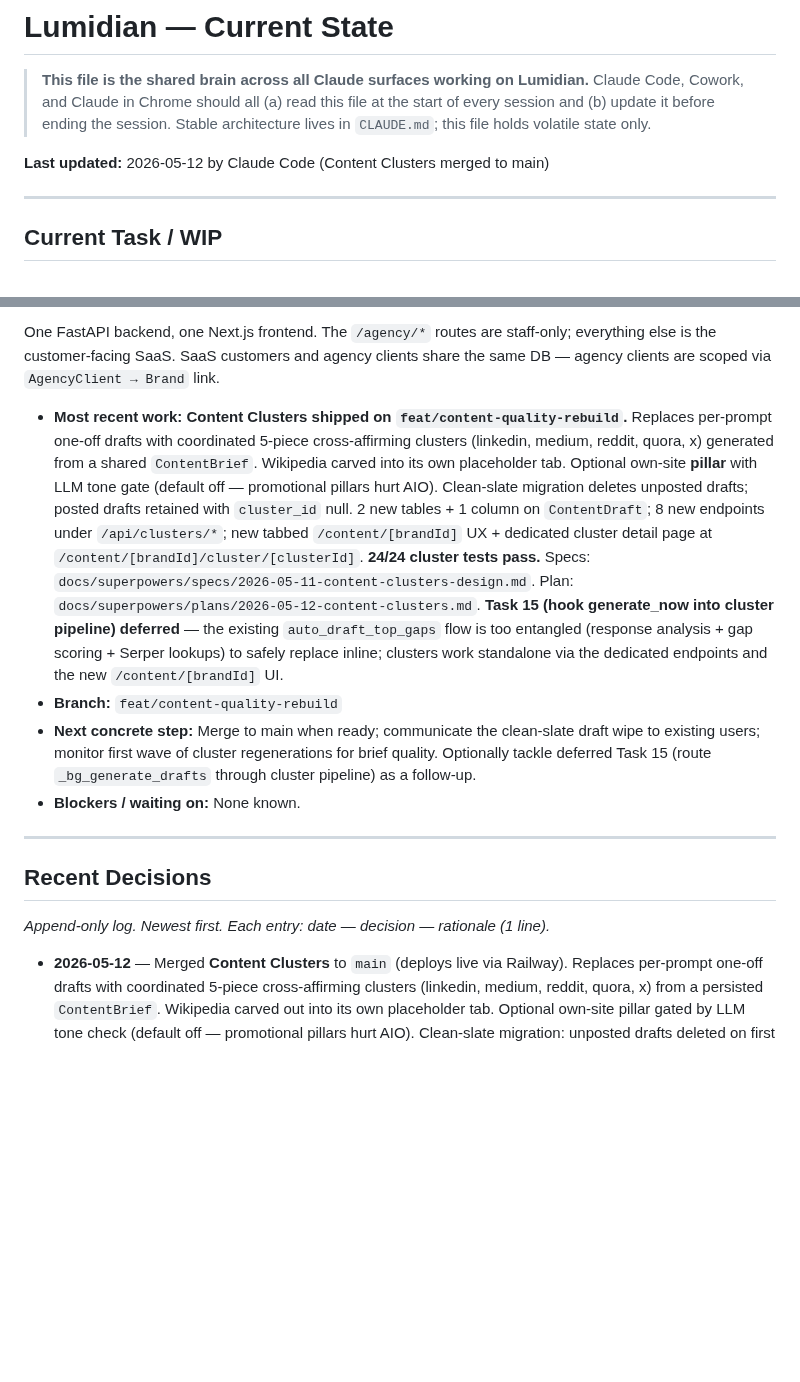
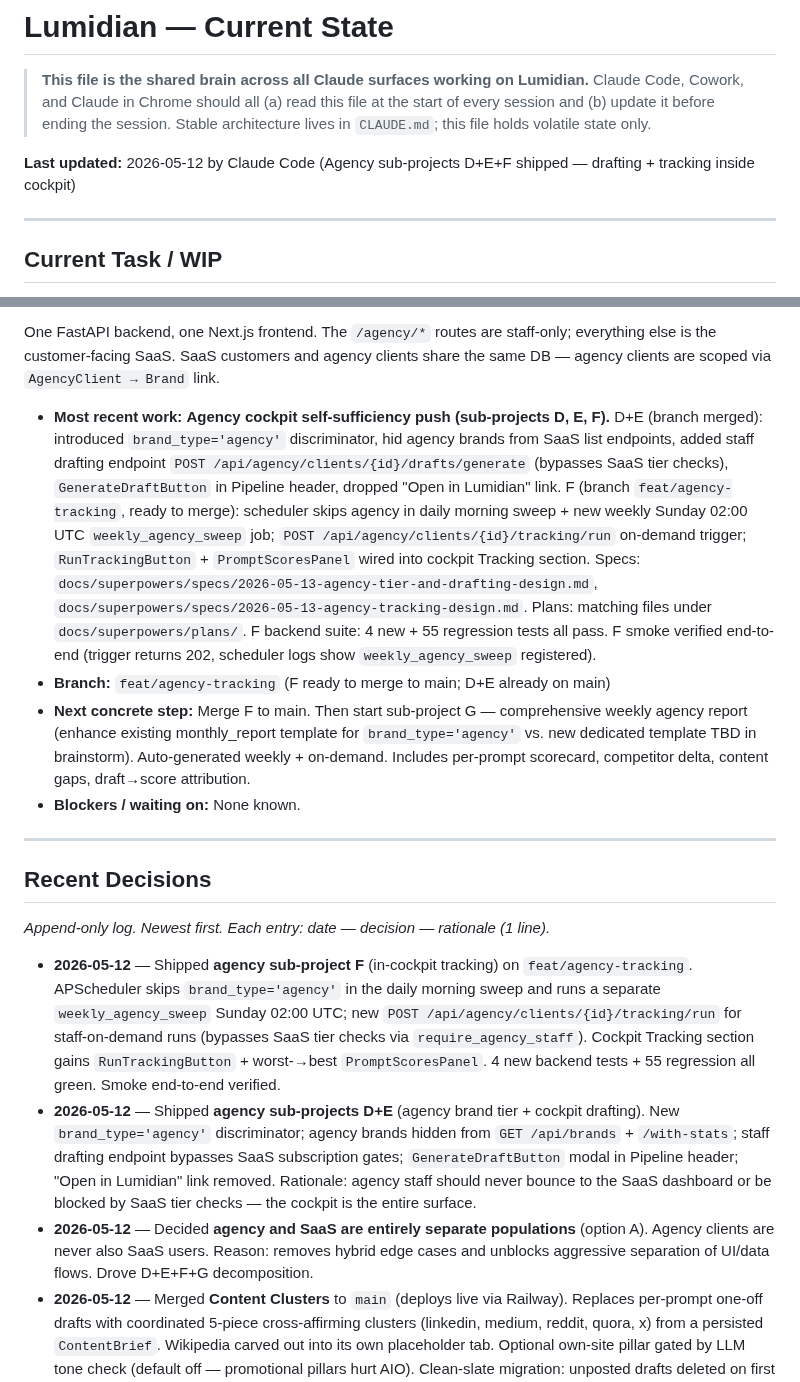
Before and after one commit to elkenturner/Lumidian, a Markdown page: CURRENT_STATE.md, 2 parts joined by grey strips. Drawn GitHub-style; blank space fills up the shorter version.

Commit message:
docs: update CURRENT_STATE — agency D+E+F shipped

```diff
--- a/CURRENT_STATE.md
+++ b/CURRENT_STATE.md
@@ -3,7 +3,7 @@
 > **This file is the shared brain across all Claude surfaces working on Lumidian.**
 > Claude Code, Cowork, and Claude in Chrome should all (a) read this file at the start of every session and (b) update it before ending the session. Stable architecture lives in `CLAUDE.md`; this file holds volatile state only.
 
-**Last updated:** 2026-05-12 by Claude Code (Content Clusters merged to main)
+**Last updated:** 2026-05-12 by Claude Code (Agency sub-projects D+E+F shipped — drafting + tracking inside cockpit)
 
 ---
 
@@ -16,9 +16,9 @@
 
 One FastAPI backend, one Next.js frontend. The `/agency/*` routes are staff-only; everything else is the customer-facing SaaS. SaaS customers and agency clients share the same DB — agency clients are scoped via `AgencyClient → Brand` link.
 
-- **Most recent work:** **Content Clusters shipped on `feat/content-quality-rebuild`.** Replaces per-prompt one-off drafts with coordinated 5-piece cross-affirming clusters (linkedin, medium, reddit, quora, x) generated from a shared `ContentBrief`. Wikipedia carved into its own placeholder tab. Optional own-site **pillar** with LLM tone gate (default off — promotional pillars hurt AIO). Clean-slate migration deletes unposted drafts; posted drafts retained with `cluster_id` null. 2 new tables + 1 column on `ContentDraft`; 8 new endpoints under `/api/clusters/*`; new tabbed `/content/[brandId]` UX + dedicated cluster detail page at `/content/[brandId]/cluster/[clusterId]`. **24/24 cluster tests pass.** Specs: `docs/superpowers/specs/2026-05-11-content-clusters-design.md`. Plan: `docs/superpowers/plans/2026-05-12-content-clusters.md`. **Task 15 (hook generate_now into cluster pipeline) deferred** — the existing `auto_draft_top_gaps` flow is too entangled (response analysis + gap scoring + Serper lookups) to safely replace inline; clusters work standalone via the dedicated endpoints and the new `/content/[brandId]` UI.
-- **Branch:** `feat/content-quality-rebuild`
-- **Next concrete step:** Merge to main when ready; communicate the clean-slate draft wipe to existing users; monitor first wave of cluster regenerations for brief quality. Optionally tackle deferred Task 15 (route `_bg_generate_drafts` through cluster pipeline) as a follow-up.
+- **Most recent work:** **Agency cockpit self-sufficiency push (sub-projects D, E, F).** D+E (branch merged): introduced `brand_type='agency'` discriminator, hid agency brands from SaaS list endpoints, added staff drafting endpoint `POST /api/agency/clients/{id}/drafts/generate` (bypasses SaaS tier checks), `GenerateDraftButton` in Pipeline header, dropped "Open in Lumidian" link. F (branch `feat/agency-tracking`, ready to merge): scheduler skips agency in daily morning sweep + new weekly Sunday 02:00 UTC `weekly_agency_sweep` job; `POST /api/agency/clients/{id}/tracking/run` on-demand trigger; `RunTrackingButton` + `PromptScoresPanel` wired into cockpit Tracking section. Specs: `docs/superpowers/specs/2026-05-13-agency-tier-and-drafting-design.md`, `docs/superpowers/specs/2026-05-13-agency-tracking-design.md`. Plans: matching files under `docs/superpowers/plans/`. F backend suite: 4 new + 55 regression tests all pass. F smoke verified end-to-end (trigger returns 202, scheduler logs show `weekly_agency_sweep` registered).
+- **Branch:** `feat/agency-tracking` (F ready to merge to main; D+E already on main)
+- **Next concrete step:** Merge F to main. Then start sub-project G — comprehensive weekly agency report (enhance existing monthly_report template for `brand_type='agency'` vs. new dedicated template TBD in brainstorm). Auto-generated weekly + on-demand. Includes per-prompt scorecard, competitor delta, content gaps, draft→score attribution.
 - **Blockers / waiting on:** None known.
 
 ---
@@ -27,6 +27,9 @@ One FastAPI backend, one Next.js frontend. The `/agency/*` routes are staff-only
 
 _Append-only log. Newest first. Each entry: date — decision — rationale (1 line)._
 
+- **2026-05-12** — Shipped **agency sub-project F** (in-cockpit tracking) on `feat/agency-tracking`. APScheduler skips `brand_type='agency'` in the daily morning sweep and runs a separate `weekly_agency_sweep` Sunday 02:00 UTC; new `POST /api/agency/clients/{id}/tracking/run` for staff-on-demand runs (bypasses SaaS tier checks via `require_agency_staff`). Cockpit Tracking section gains `RunTrackingButton` + worst-→best `PromptScoresPanel`. 4 new backend tests + 55 regression all green. Smoke end-to-end verified.
+- **2026-05-12** — Shipped **agency sub-projects D+E** (agency brand tier + cockpit drafting). New `brand_type='agency'` discriminator; agency brands hidden from `GET /api/brands` + `/with-stats`; staff drafting endpoint bypasses SaaS subscription gates; `GenerateDraftButton` modal in Pipeline header; "Open in Lumidian" link removed. Rationale: agency staff should never bounce to the SaaS dashboard or be blocked by SaaS tier checks — the cockpit is the entire surface.
+- **2026-05-12** — Decided **agency and SaaS are entirely separate populations** (option A). Agency clients are never also SaaS users. Reason: removes hybrid edge cases and unblocks aggressive separation of UI/data flows. Drove D+E+F+G decomposition.
 - **2026-05-12** — Merged **Content Clusters** to `main` (deploys live via Railway). Replaces per-prompt one-off drafts with coordinated 5-piece cross-affirming clusters (linkedin, medium, reddit, quora, x) from a persisted `ContentBrief`. Wikipedia carved out into its own placeholder tab. Optional own-site pillar gated by LLM tone check (default off — promotional pillars hurt AIO). Clean-slate migration: unposted drafts deleted on first deploy, posted retained with `cluster_id` null. 24 dedicated cluster tests; 882-test full backend suite green. New tabbed `/content/[brandId]` surface + cluster detail route. Task 15 (route `_bg_generate_drafts` through cluster pipeline) deferred — clusters live behind dedicated endpoints; replacing the legacy flow would entangle with response analysis + Serper lookups for negligible gain.
 - **2026-05-12** — **Site Audit Fix-Factory redesign shipped** on `feat/site-audit-fix-factory` (merged to main). Backend: 18 artifact generators (5 rule-based + 13 LLM-backed via Claude Haiku 4.5), 4 new audit check categories (E-E-A-T, internal linking, Q&A format, agents.md + stats density), priority-score ranking, 8 new ORM cols on `website_audit_recommendations`, `POST /recommendation/{id}/draft` + `PATCH /status` endpoints with tier gating. Frontend: 21-component redesign matching Lumidian's design system — FixCard 3-state centerpiece (collapsed → drafting → drafted with copy/regen/apply), letter-grade ScoreStrip, SchemaMatrix heatmap, BotGrid with family colors, CitationStackedBar, full motion polish via existing `lib/motion.ts` (Emil-style easings, framer-motion `layout` springs). Backfill script enriched all 110 existing Rhythm recs. Verified visually: Organization JSON-LD generates paste-ready artifact with brand data pulled from BrandProfile.
 - **2026-05-12** — Website AIO smoke-tested + two UX polish commits (brand picker on /site-audit index, Site Audit tab on agency client detail) shipped to main earlier this session.
```
